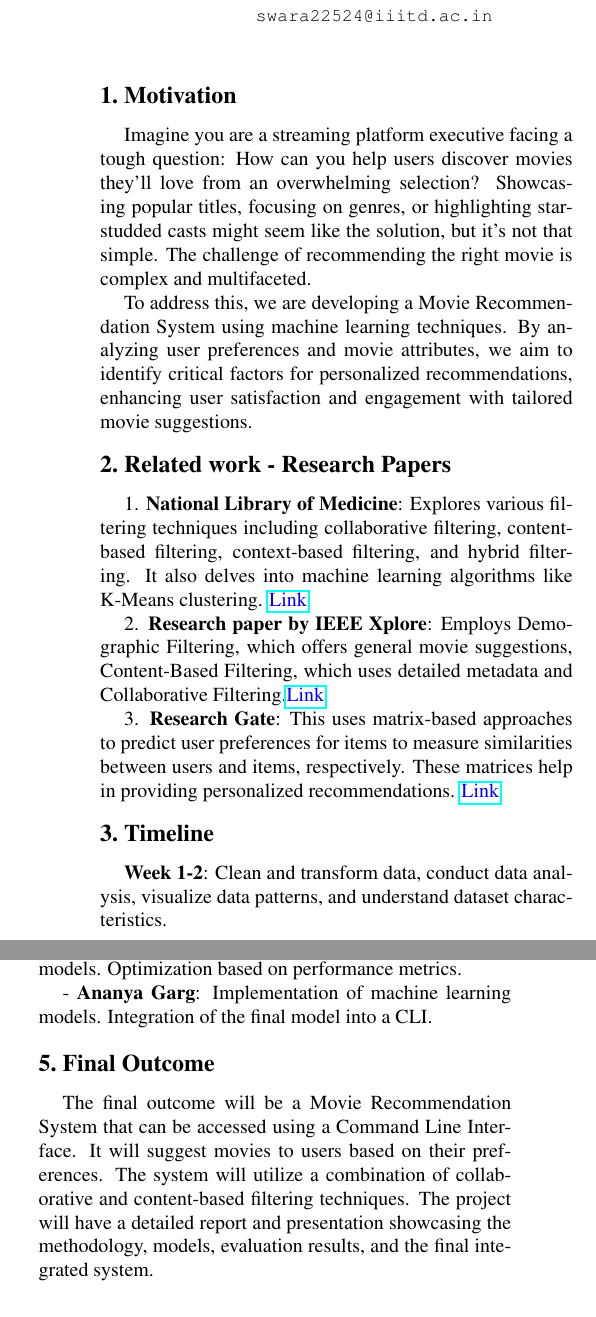
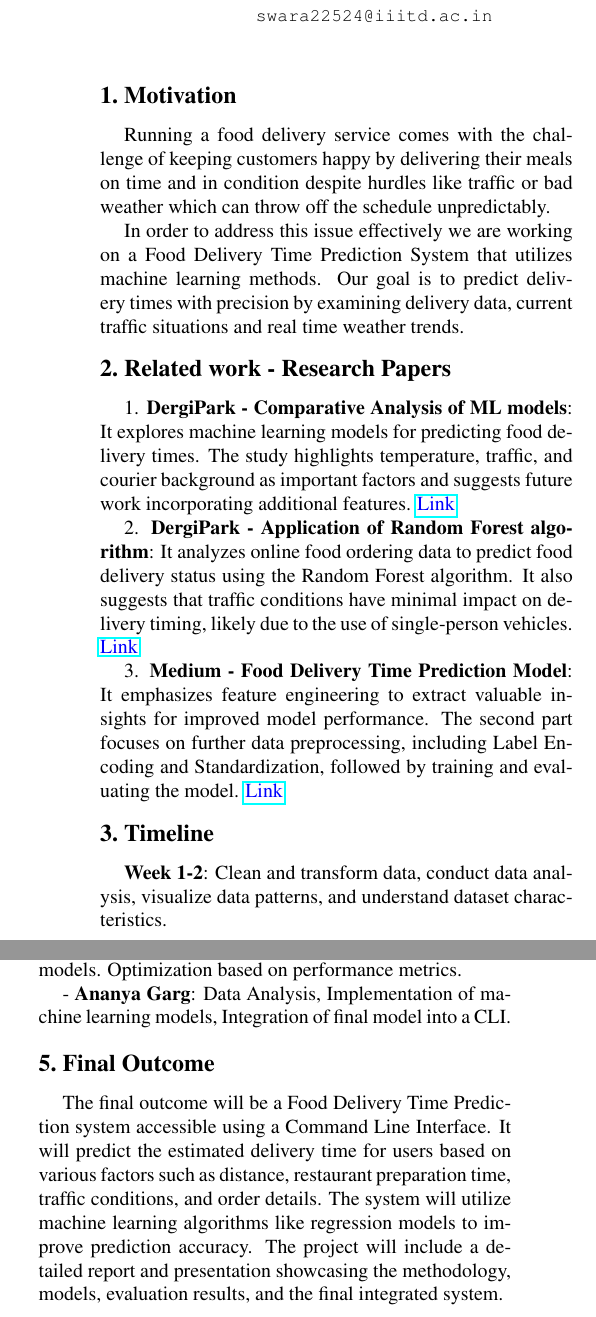
Before and after one commit to Vikranth3140/Food-Delivery-Time-Prediction, a LaTeX document (Proposal/egpaper_final.tex): two parts of the columns of the page, joined at a grey line, cut so that both start at the same text. The pictures show the PDF file Proposal/ML Project Introduction.pdf that the author committed with the source.

Commit message:
Updated Proposal

```diff
--- a/Proposal/egpaper_final.tex
+++ b/Proposal/egpaper_final.tex
@@ -18,7 +18,7 @@
 \begin{document}
 
 %%%%%%%%% TITLE
-\title{Movie Recommendation System: Machine Learning Project}
+\title{Food Delivery Time Prediction: Machine Learning Project}
 
 \author{
 Vikranth Udandarao\\
@@ -48,19 +48,19 @@ IIIT-Delhi, India \\
 
 %-------------------------------------------------------------------------
 \section{Motivation}
-Imagine you are a streaming platform executive facing a tough question: How can you help users discover movies they'll love from an overwhelming selection? Showcasing popular titles, focusing on genres, or highlighting star-studded casts might seem like the solution, but it's not that simple. The challenge of recommending the right movie is complex and multifaceted.
+Running a food delivery service comes with the challenge of keeping customers happy by delivering their meals on time and in condition despite hurdles like traffic or bad weather which can throw off the schedule unpredictably.
 
-To address this, we are developing a Movie Recommendation System using machine learning techniques. By analyzing user preferences and movie attributes, we aim to identify critical factors for personalized recommendations, enhancing user satisfaction and engagement with tailored movie suggestions.
+In order to address this issue effectively we are working on a Food Delivery Time Prediction System that utilizes machine learning methods. Our goal is to predict delivery times with precision by examining delivery data, current traffic situations and real time weather trends.
 
 %-------------------------------------------------------------------------
 \section{Related work - Research Papers}
-1. \textbf{National Library of Medicine}: Explores various filtering techniques including collaborative filtering, content-based filtering, context-based filtering, and hybrid filtering. It also delves into machine learning algorithms like K-Means clustering.
-\textcolor{blue}{\href{https://www.ncbi.nlm.nih.gov/pmc/articles/PMC9269752/}{Link}}
+1. \textbf{DergiPark - Comparative Analysis of ML models}: It explores machine learning models for predicting food delivery times. The study highlights temperature, traffic, and courier background as important factors and suggests future work incorporating additional features.
+\textcolor{blue}{\href{https://dergipark.org.tr/en/pub/aita/issue/84471/1459560}{Link}}
 
-2. \textbf{Research paper by IEEE Xplore}: Employs Demographic Filtering, which offers general movie suggestions, Content-Based Filtering, which uses detailed metadata and Collaborative Filtering.\textcolor{blue}{\href{https://ieeexplore.ieee.org/document/9985512}{Link}}
+2. \textbf{DergiPark - Application of Random Forest algorithm}: It analyzes online food ordering data to predict food delivery status using the Random Forest algorithm. It also suggests that traffic conditions have minimal impact on delivery timing, likely due to the use of single-person vehicles. \textcolor{blue}{\href{https://dergipark.org.tr/en/pub/forecasting/issue/60291/842180}{Link}}
 
-3. \textbf{Research Gate}: This uses matrix-based approaches to predict user preferences for items to measure similarities between users and items, respectively. These matrices help in providing personalized recommendations.
-\textcolor{blue}{\href{https://www.researchgate.net/publication/341876202_Machine_Learning_Model_for_Movie_Recommendation_System}{Link}}
+3. \textbf{Medium - Food Delivery Time Prediction Model}: It emphasizes feature engineering to extract valuable insights for improved model performance. The second part focuses on further data preprocessing, including Label Encoding and Standardization, followed by training and evaluating the model.
+\textcolor{blue}{\href{https://medium.com/@salonijhalani.sj/food-delivery-time-prediction-model-77200d394f2b}{Link}}
 
 %-------------------------------------------------------------------------
 \section{Timeline}
@@ -84,10 +84,10 @@ To address this, we are developing a Movie Recommendation System using machine l
 
 - \textbf{Mohammad Ayaan}: Evaluation of machine learning models. Optimization based on performance metrics.
 
-- \textbf{Ananya Garg}: Implementation of machine learning models. Integration of the final model into a CLI.
+- \textbf{Ananya Garg}: Data Analysis, Implementation of machine learning models, Integration of final model into a CLI.
 
 %-------------------------------------------------------------------------
 \section{Final Outcome}
-The final outcome will be a Movie Recommendation System that can be accessed using a Command Line Interface. It will suggest movies to users based on their preferences. The system will utilize a combination of collaborative and content-based filtering techniques. The project will have a detailed report and presentation showcasing the methodology, models, evaluation results, and the final integrated system.
+The final outcome will be a Food Delivery Time Prediction system accessible using a Command Line Interface. It will predict the estimated delivery time for users based on various factors such as distance, restaurant preparation time, traffic conditions, and order details. The system will utilize machine learning algorithms like regression models to improve prediction accuracy. The project will include a detailed report and presentation showcasing the methodology, models, evaluation results, and the final integrated system.
 
 \end{document}
```
Also changed, not shown: Proposal/ML Project Introduction.pdf, Proposal/egpaper_final.tex (2 more changed lines).
